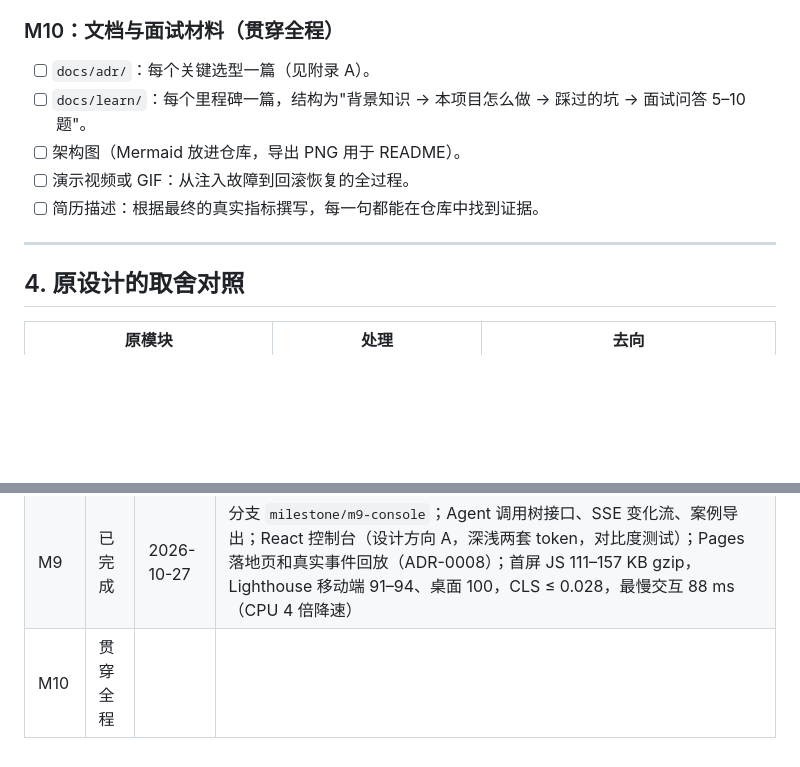
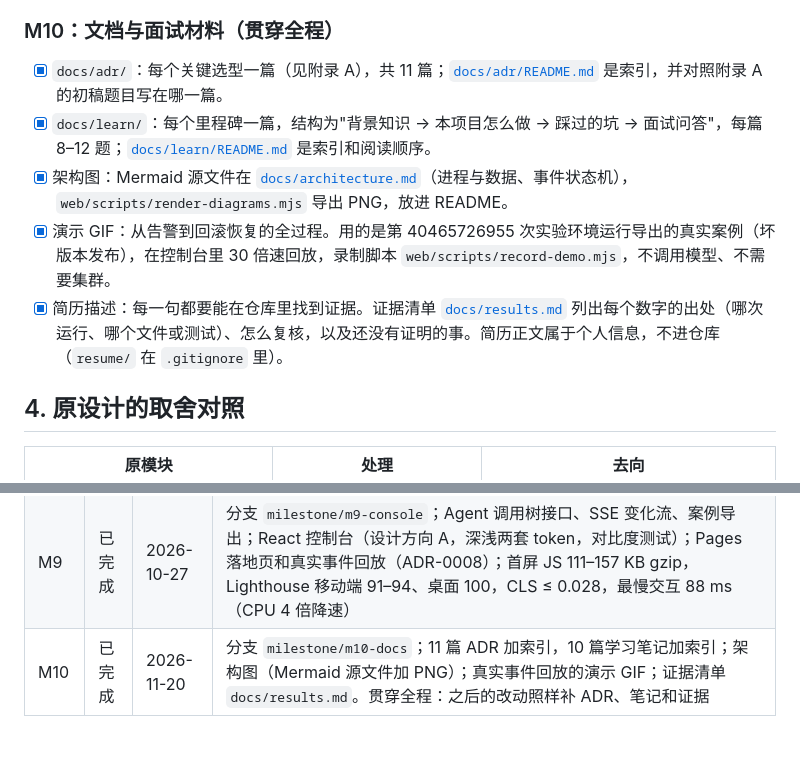
Before and after one commit to envymoon/sre-blackboard, a Markdown page: docs/plan/rebuild-plan.md, 2 parts joined by grey strips. Rendered like a GitHub page; blank space fills up the shorter version.

```diff
--- a/docs/plan/rebuild-plan.md
+++ b/docs/plan/rebuild-plan.md
@@ -498,13 +498,11 @@ claude -p \
 
 ### M10：文档与面试材料（贯穿全程）
 
-- [ ] `docs/adr/`：每个关键选型一篇（见附录 A）。
-- [ ] `docs/learn/`：每个里程碑一篇，结构为"背景知识 → 本项目怎么做 → 踩过的坑 → 面试问答 5–10 题"。
-- [ ] 架构图（Mermaid 放进仓库，导出 PNG 用于 README）。
-- [ ] 演示视频或 GIF：从注入故障到回滚恢复的全过程。
-- [ ] 简历描述：根据最终的真实指标撰写，每一句都能在仓库中找到证据。
-
----
+- [x] `docs/adr/`：每个关键选型一篇（见附录 A），共 11 篇；[`docs/adr/README.md`](../adr/README.md) 是索引，并对照附录 A 的初稿题目写在哪一篇。
+- [x] `docs/learn/`：每个里程碑一篇，结构为"背景知识 → 本项目怎么做 → 踩过的坑 → 面试问答"，每篇 8–12 题；[`docs/learn/README.md`](../learn/README.md) 是索引和阅读顺序。
+- [x] 架构图：Mermaid 源文件在 [`docs/architecture.md`](../architecture.md)（进程与数据、事件状态机），`web/scripts/render-diagrams.mjs` 导出 PNG，放进 README。
+- [x] 演示 GIF：从告警到回滚恢复的全过程。用的是第 40465726955 次实验环境运行导出的真实案例（坏版本发布），在控制台里 30 倍速回放，录制脚本 `web/scripts/record-demo.mjs`，不调用模型、不需要集群。
+- [x] 简历描述：每一句都要能在仓库里找到证据。证据清单 [`docs/results.md`](../results.md) 列出每个数字的出处（哪次运行、哪个文件或测试）、怎么复核，以及还没有证明的事。简历正文属于个人信息，不进仓库（`resume/` 在 `.gitignore` 里）。
 
 ## 4. 原设计的取舍对照
 
@@ -604,4 +602,4 @@ claude -p \
 | M7 | 已完成 | 2026-10-28 | 分支 `milestone/m7-eval`；22 个人工标注的场景、每个变体一个租户并排调查、回放闸门、必须失败的金丝雀（ADR-0009）；6 个核心场景 4 个变体各 1 次（run 40715248288）：默认变体 Top-1 6/6、安全违规 0、每个事件约 19 万 token / 0.03 美元；坏提示的金丝雀 Top-1 0/2 被闸门拦下（run 40751455029）；受额度约束推理强度 low、步数 5，3 次重复和全部场景留待以后 |
 | M8 | 已完成 | 2026-10-30 | 分支 `milestone/m8-observability`；一个事件一棵 trace（上下文经 Postgres 队列跨进程传递）、GenAI 语义约定、Prometheus 指标（数据库状态由 API 现查）、生成的 Grafana 仪表盘、11 条有 promtool 测试的告警（ADR-0011）；2000 条告警的压测在真实的 Prometheus 里对上账，回放的 bad-release 调查在 Jaeger 里是 71 个 span 的一棵树；每个 span 约 37 µs；实验环境里真实模型的 trace 待额度允许 |
 | M9 | 已完成 | 2026-10-27 | 分支 `milestone/m9-console`；Agent 调用树接口、SSE 变化流、案例导出；React 控制台（设计方向 A，深浅两套 token，对比度测试）；Pages 落地页和真实事件回放（ADR-0008）；首屏 JS 111–157 KB gzip，Lighthouse 移动端 91–94、桌面 100，CLS ≤ 0.028，最慢交互 88 ms（CPU 4 倍降速） |
-| M10 | 贯穿全程 | | |
+| M10 | 已完成 | 2026-11-20 | 分支 `milestone/m10-docs`；11 篇 ADR 加索引，10 篇学习笔记加索引；架构图（Mermaid 源文件加 PNG）；真实事件回放的演示 GIF；证据清单 `docs/results.md`。贯穿全程：之后的改动照样补 ADR、笔记和证据 |
```
Also changed, not shown: README.md (+28 -5 lines), docs/adr/README.md (added, +39 -0 lines), docs/architecture.md (added, +88 -0 lines), docs/learn/README.md (added, +31 -0 lines), docs/results.md (added, +94 -0 lines), docs/assets/architecture-1.png (added), docs/assets/architecture-2.png (added), 3 other files.
